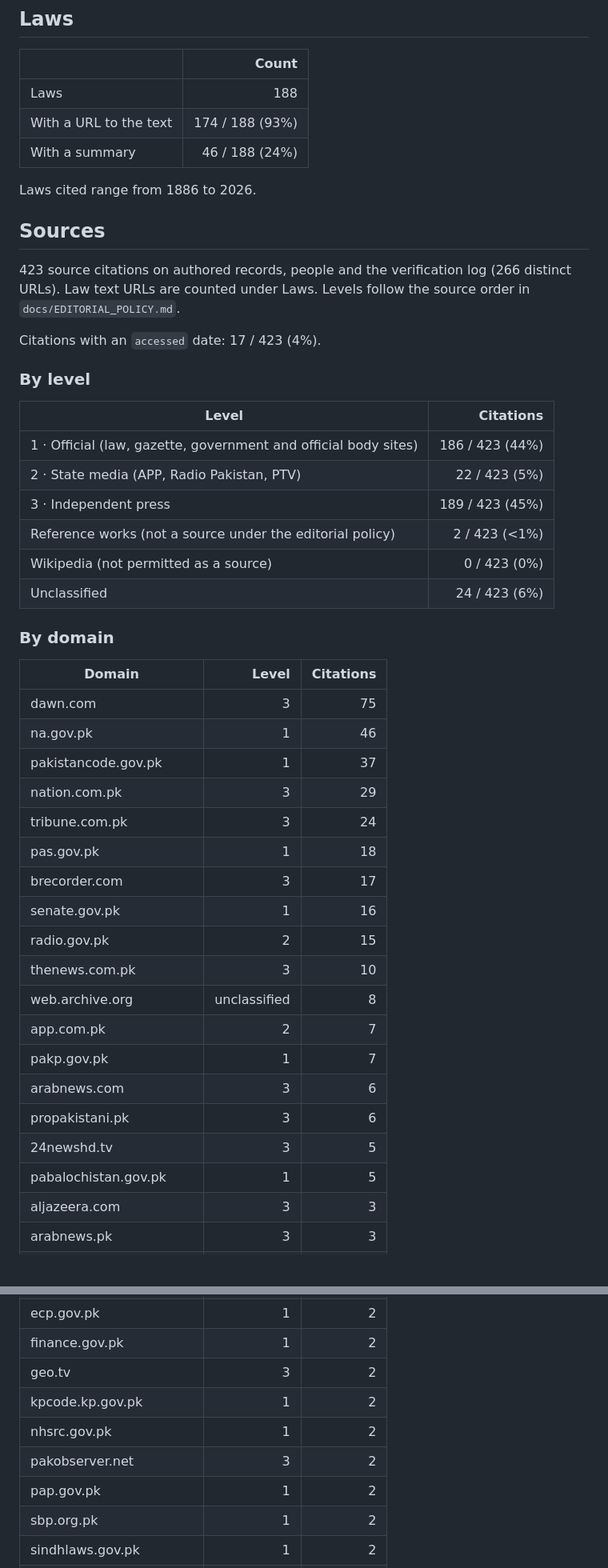
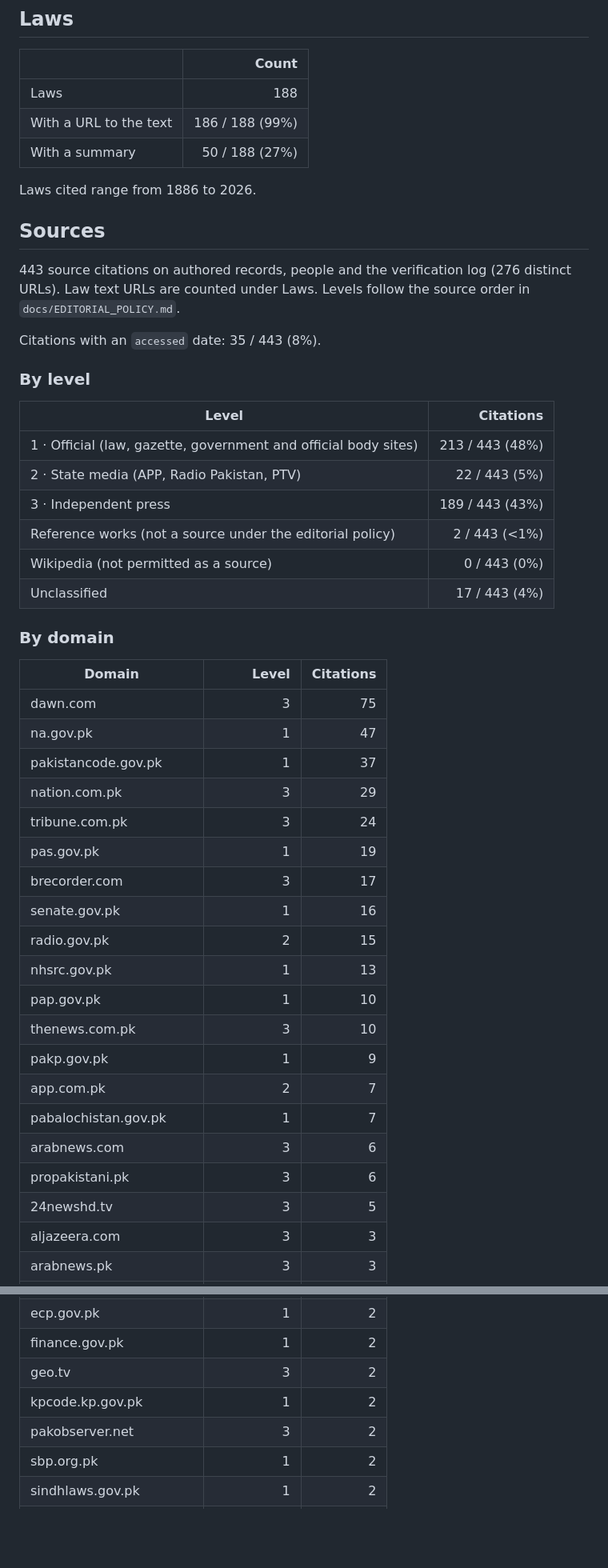
Before and after one commit to shehnshah55/govt-map, a Markdown page: docs/COVERAGE.md, 2 parts joined by grey strips. Shown at 80% size. GitHub-like rendering; blank space fills up the shorter version.

Commit message:
Coverage: regenerate after the archive sourcing pass

```diff
--- a/docs/COVERAGE.md
+++ b/docs/COVERAGE.md
@@ -95,49 +95,50 @@ Generated by `npm run audit:coverage` from the data in `data/`. Do not edit by h
 |  | Count |
 |---|---:|
 | Laws | 188 |
-| With a URL to the text | 174 / 188 (93%) |
-| With a summary | 46 / 188 (24%) |
+| With a URL to the text | 186 / 188 (99%) |
+| With a summary | 50 / 188 (27%) |
 
 Laws cited range from 1886 to 2026.
 
 ## Sources
 
-423 source citations on authored records, people and the verification log (266 distinct URLs). Law text URLs are counted under Laws. Levels follow the source order in `docs/EDITORIAL_POLICY.md`.
+443 source citations on authored records, people and the verification log (276 distinct URLs). Law text URLs are counted under Laws. Levels follow the source order in `docs/EDITORIAL_POLICY.md`.
 
-Citations with an `accessed` date: 17 / 423 (4%).
+Citations with an `accessed` date: 35 / 443 (8%).
 
 ### By level
 
 | Level | Citations |
 |---|---:|
-| 1 · Official (law, gazette, government and official body sites) | 186 / 423 (44%) |
-| 2 · State media (APP, Radio Pakistan, PTV) | 22 / 423 (5%) |
-| 3 · Independent press | 189 / 423 (45%) |
-| Reference works (not a source under the editorial policy) | 2 / 423 (<1%) |
-| Wikipedia (not permitted as a source) | 0 / 423 (0%) |
-| Unclassified | 24 / 423 (6%) |
+| 1 · Official (law, gazette, government and official body sites) | 213 / 443 (48%) |
+| 2 · State media (APP, Radio Pakistan, PTV) | 22 / 443 (5%) |
+| 3 · Independent press | 189 / 443 (43%) |
+| Reference works (not a source under the editorial policy) | 2 / 443 (<1%) |
+| Wikipedia (not permitted as a source) | 0 / 443 (0%) |
+| Unclassified | 17 / 443 (4%) |
 
 ### By domain
 
 | Domain | Level | Citations |
 |---|---:|---:|
 | dawn.com | 3 | 75 |
-| na.gov.pk | 1 | 46 |
+| na.gov.pk | 1 | 47 |
 | pakistancode.gov.pk | 1 | 37 |
 | nation.com.pk | 3 | 29 |
 | tribune.com.pk | 3 | 24 |
-| pas.gov.pk | 1 | 18 |
+| pas.gov.pk | 1 | 19 |
 | brecorder.com | 3 | 17 |
 | senate.gov.pk | 1 | 16 |
 | radio.gov.pk | 2 | 15 |
+| nhsrc.gov.pk | 1 | 13 |
+| pap.gov.pk | 1 | 10 |
 | thenews.com.pk | 3 | 10 |
-| web.archive.org | unclassified | 8 |
+| pakp.gov.pk | 1 | 9 |
 | app.com.pk | 2 | 7 |
-| pakp.gov.pk | 1 | 7 |
+| pabalochistan.gov.pk | 1 | 7 |
 | arabnews.com | 3 | 6 |
 | propakistani.pk | 3 | 6 |
 | 24newshd.tv | 3 | 5 |
-| pabalochistan.gov.pk | 1 | 5 |
 | aljazeera.com | 3 | 3 |
 | arabnews.pk | 3 | 3 |
 | cabinet.gov.pk | 1 | 3 |
@@ -151,9 +152,7 @@ Citations with an `accessed` date: 17 / 423 (4%).
 | finance.gov.pk | 1 | 2 |
 | geo.tv | 3 | 2 |
 | kpcode.kp.gov.pk | 1 | 2 |
-| nhsrc.gov.pk | 1 | 2 |
 | pakobserver.net | 3 | 2 |
-| pap.gov.pk | 1 | 2 |
 | sbp.org.pk | 1 | 2 |
 | sindhlaws.gov.pk | 1 | 2 |
 | supremecourt.gov.pk | 1 | 2 |
```
Also changed, not shown: other parts of docs/COVERAGE.md (+5 -2 lines), README.md (+1 -1 lines).
